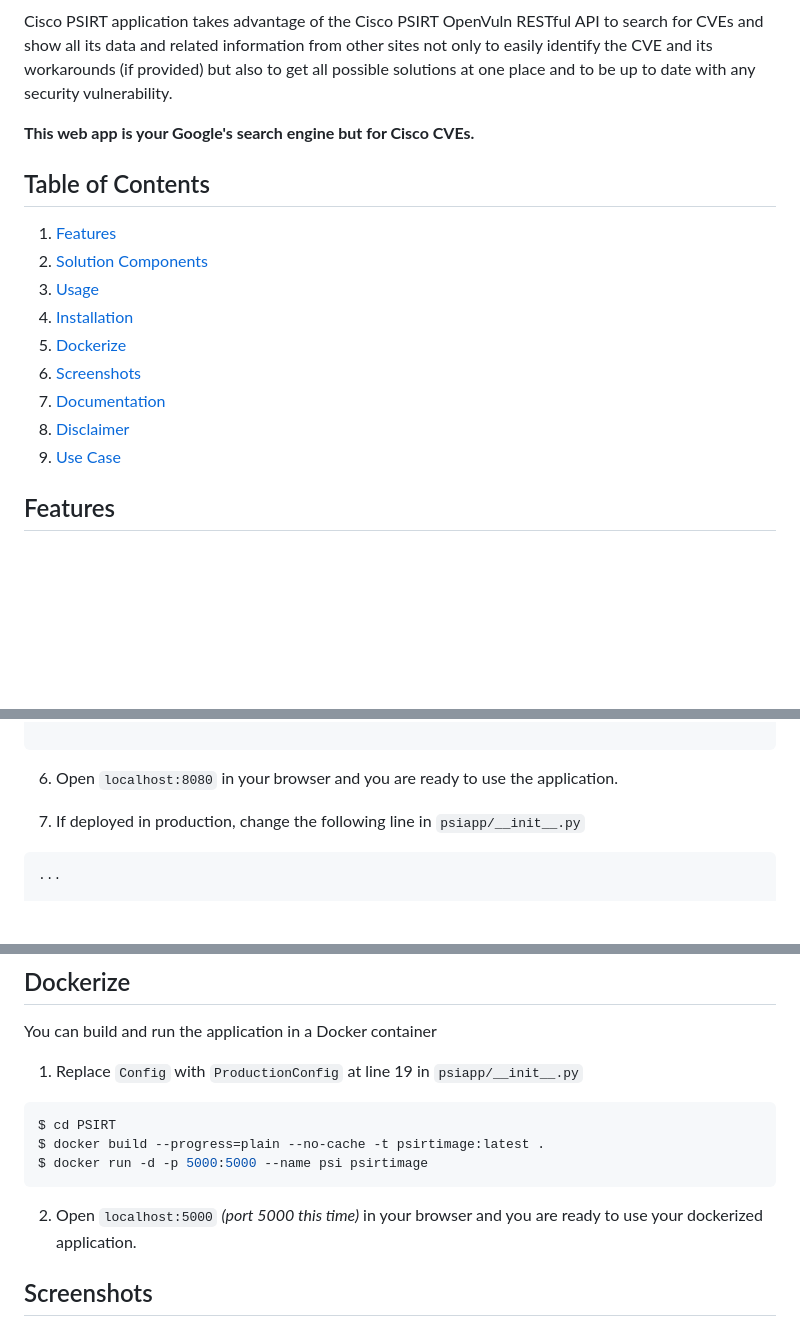
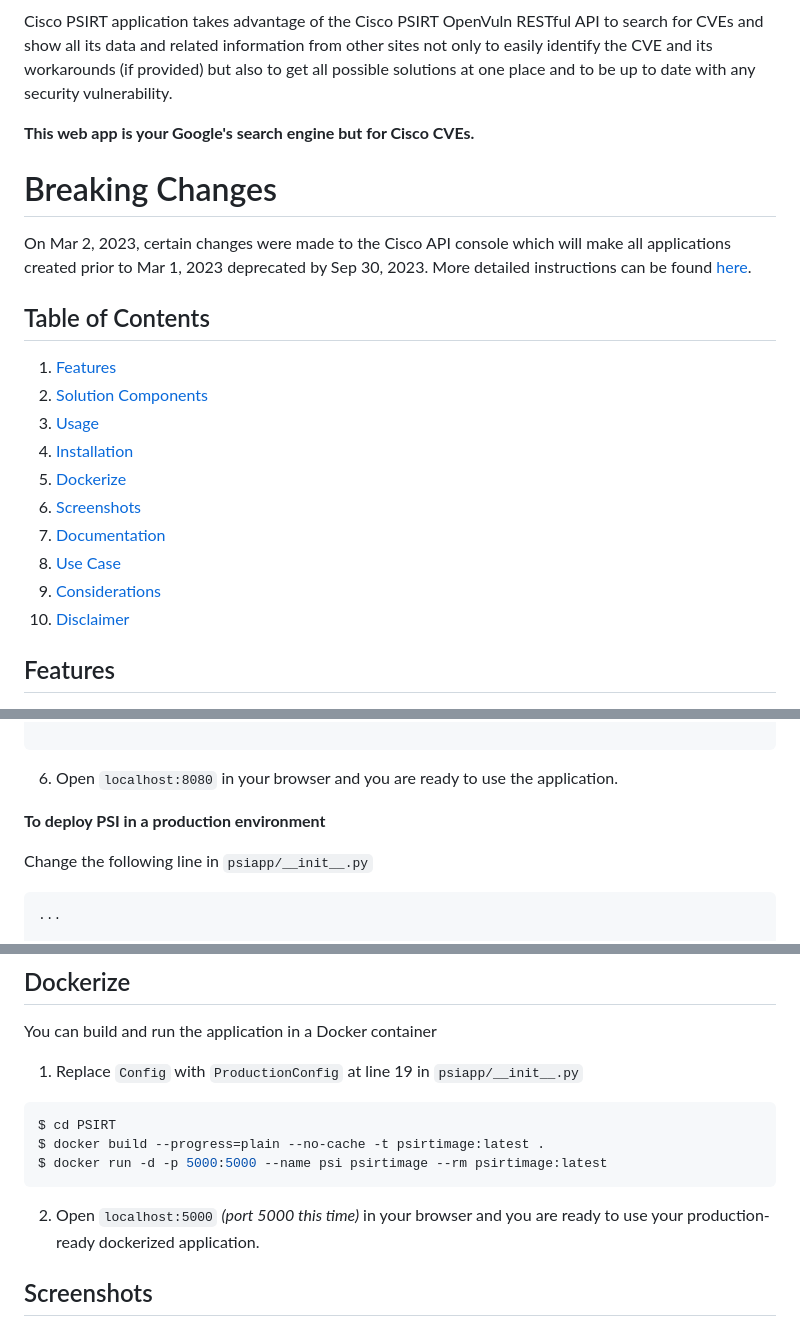
Before and after one commit to Tes3awy/PSIRT, a Markdown page: README.md, 3 parts joined by grey strips. Drawn GitHub-style; blank space fills up the shorter version.

````diff
--- a/README.md
+++ b/README.md
@@ -11,6 +11,10 @@ Cisco PSIRT application takes advantage of the Cisco PSIRT OpenVuln RESTful API
 
 **This web app is your Google's search engine but for Cisco CVEs.**
 
+# Breaking Changes
+
+On Mar 2, 2023, certain changes were made to the Cisco API console which will make all applications created prior to Mar 1, 2023 deprecated by Sep 30, 2023. More detailed instructions can be found [here](https://github.com/api-at-cisco/Images/blob/master/Whats_New_Doc.pdf).
+
 ## Table of Contents
 
 1. [Features](#features)
@@ -20,8 +24,9 @@ Cisco PSIRT application takes advantage of the Cisco PSIRT OpenVuln RESTful API
 5. [Dockerize](#dockerize)
 6. [Screenshots](#screenshots)
 7. [Documentation](#documentation)
-8. [Disclaimer](#disclaimer)
-9. [Use Case](#use-case)
+8. [Use Case](#use-case)
+9. [Considerations](#considerations)
+10. [Disclaimer](#disclaimer)
 
 ## Features
 
@@ -134,7 +148,9 @@ Press CTRL+C to quit
 
 6. Open `localhost:8080` in your browser and you are ready to use the application.
 
-7. If deployed in production, change the following line in `psiapp/__init__.py`
+**To deploy PSI in a production environment**
+
+Change the following line in `psiapp/__init__.py`
 
 ```python
 ...
@@ -153,10 +169,10 @@ You can build and run the application in a Docker container
 ```bash
 $ cd PSIRT
 $ docker build --progress=plain --no-cache -t psirtimage:latest .
-$ docker run -d -p 5000:5000 --name psi psirtimage
+$ docker run -d -p 5000:5000 --name psi psirtimage --rm psirtimage:latest
 ```
 
-2. Open `localhost:5000` _(port 5000 this time)_ in your browser and you are ready to use your dockerized application.
+2. Open `localhost:5000` _(port 5000 this time)_ in your browser and you are ready to use your production-ready dockerized application.
 
 ## Screenshots
 
````
Also changed, not shown: other parts of README.md (+27 -15 lines).
